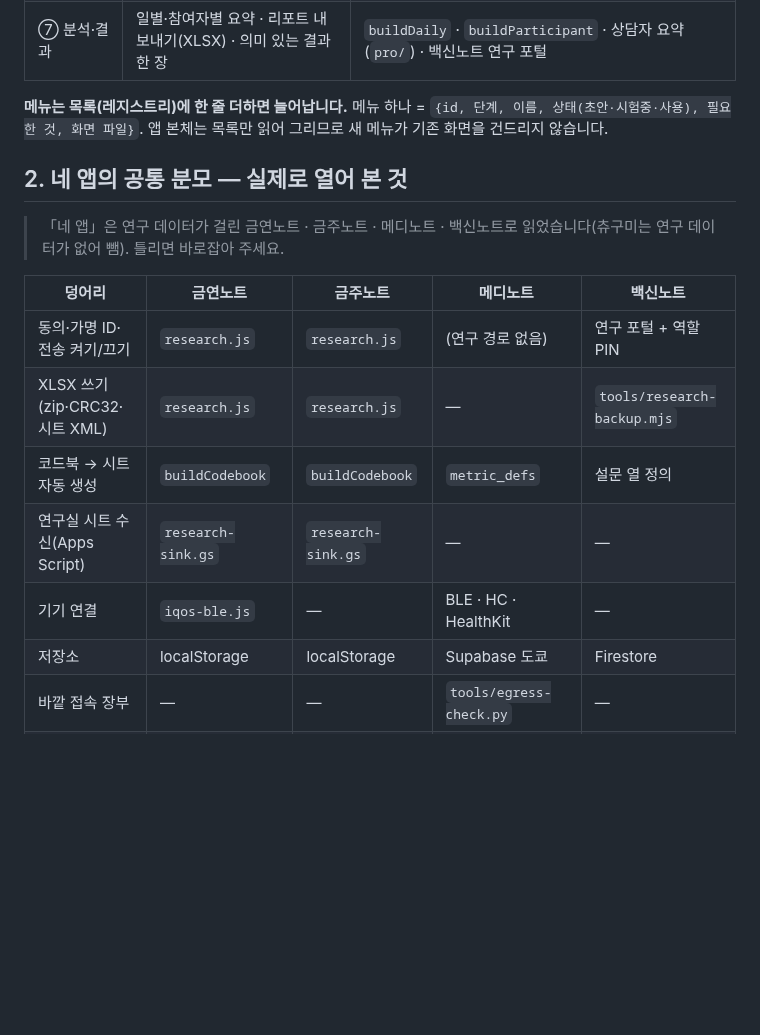
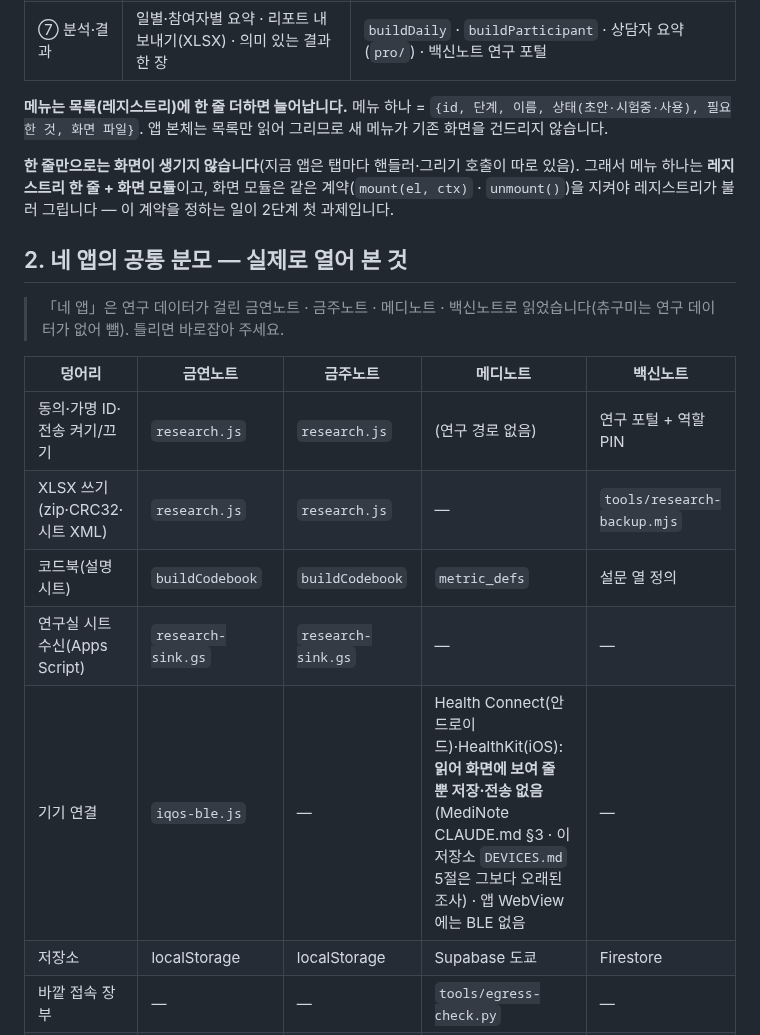
Before and after one commit to hyunjeongshin83/SmokeFreeNote, a Markdown page: docs/RESEARCH-APP.md, the part around one of its changes. Rendered like a GitHub page; blank space fills up the shorter version.

```diff
--- a/docs/RESEARCH-APP.md
+++ b/docs/RESEARCH-APP.md
@@ -20,6 +20,8 @@
 
 **메뉴는 목록(레지스트리)에 한 줄 더하면 늘어납니다.** 메뉴 하나 = `{id, 단계, 이름, 상태(초안·시험중·사용), 필요한 것, 화면 파일}`. 앱 본체는 목록만 읽어 그리므로 새 메뉴가 기존 화면을 건드리지 않습니다.
 
+**한 줄만으로는 화면이 생기지 않습니다**(지금 앱은 탭마다 핸들러·그리기 호출이 따로 있음). 그래서 메뉴 하나는 **레지스트리 한 줄 + 화면 모듈**이고, 화면 모듈은 같은 계약(`mount(el, ctx)` · `unmount()`)을 지켜야 레지스트리가 불러 그립니다 — 이 계약을 정하는 일이 2단계 첫 과제입니다.
+
 ## 2. 네 앱의 공통 분모 — 실제로 열어 본 것
 
 > 「네 앱」은 연구 데이터가 걸린 금연노트 · 금주노트 · 메디노트 · 백신노트로 읽었습니다(츄구미는 연구 데이터가 없어 뺌). 틀리면 바로잡아 주세요.
@@ -28,9 +30,9 @@
 |---|---|---|---|---|
 | 동의·가명 ID·전송 켜기/끄기 | `research.js` | `research.js` | (연구 경로 없음) | 연구 포털 + 역할 PIN |
 | XLSX 쓰기(zip·CRC32·시트 XML) | `research.js` | `research.js` | — | `tools/research-backup.mjs` |
-| 코드북 → 시트 자동 생성 | `buildCodebook` | `buildCodebook` | `metric_defs` | 설문 열 정의 |
+| 코드북(설명 시트) | `buildCodebook` | `buildCodebook` | `metric_defs` | 설문 열 정의 |
 | 연구실 시트 수신(Apps Script) | `research-sink.gs` | `research-sink.gs` | — | — |
-| 기기 연결 | `iqos-ble.js` | — | BLE · HC · HealthKit | — |
+| 기기 연결 | `iqos-ble.js` | — | Health Connect(안드로이드)·HealthKit(iOS): **읽어 화면에 보여 줄 뿐 저장·전송 없음**(MediNote CLAUDE.md §3 · 이 저장소 `DEVICES.md` 5절은 그보다 오래된 조사) · 앱 WebView 에는 BLE 없음 | — |
 | 저장소 | localStorage | localStorage | Supabase 도쿄 | Firestore |
 | 바깥 접속 장부 | — | — | `tools/egress-check.py` | — |
 | 고칠 것 도구 | `tools/fixes.py` | (없음) | `tools/fixes.py` | `tools/fixes.py` |
```
Also changed, not shown: other parts of docs/RESEARCH-APP.md (+9 -7 lines).
